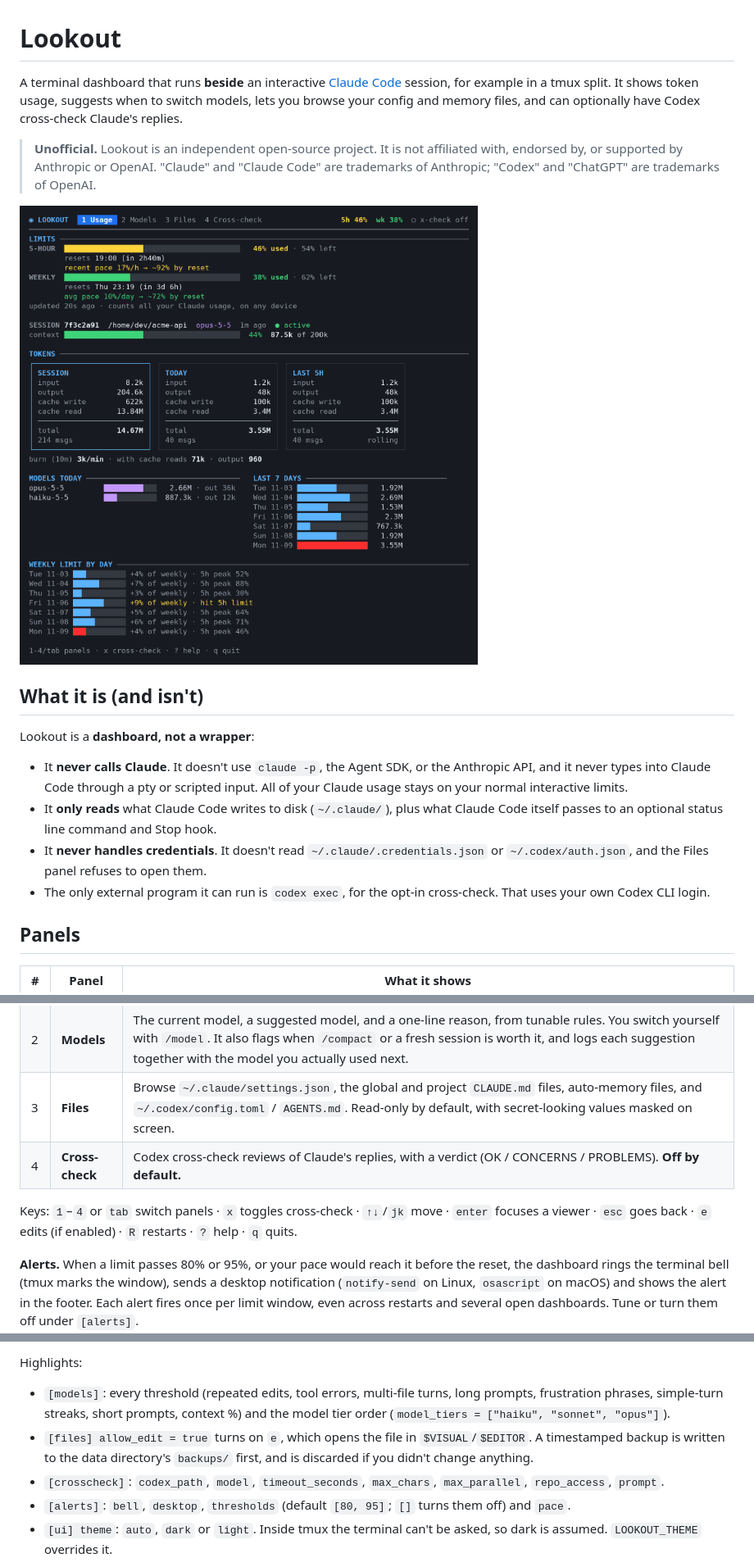
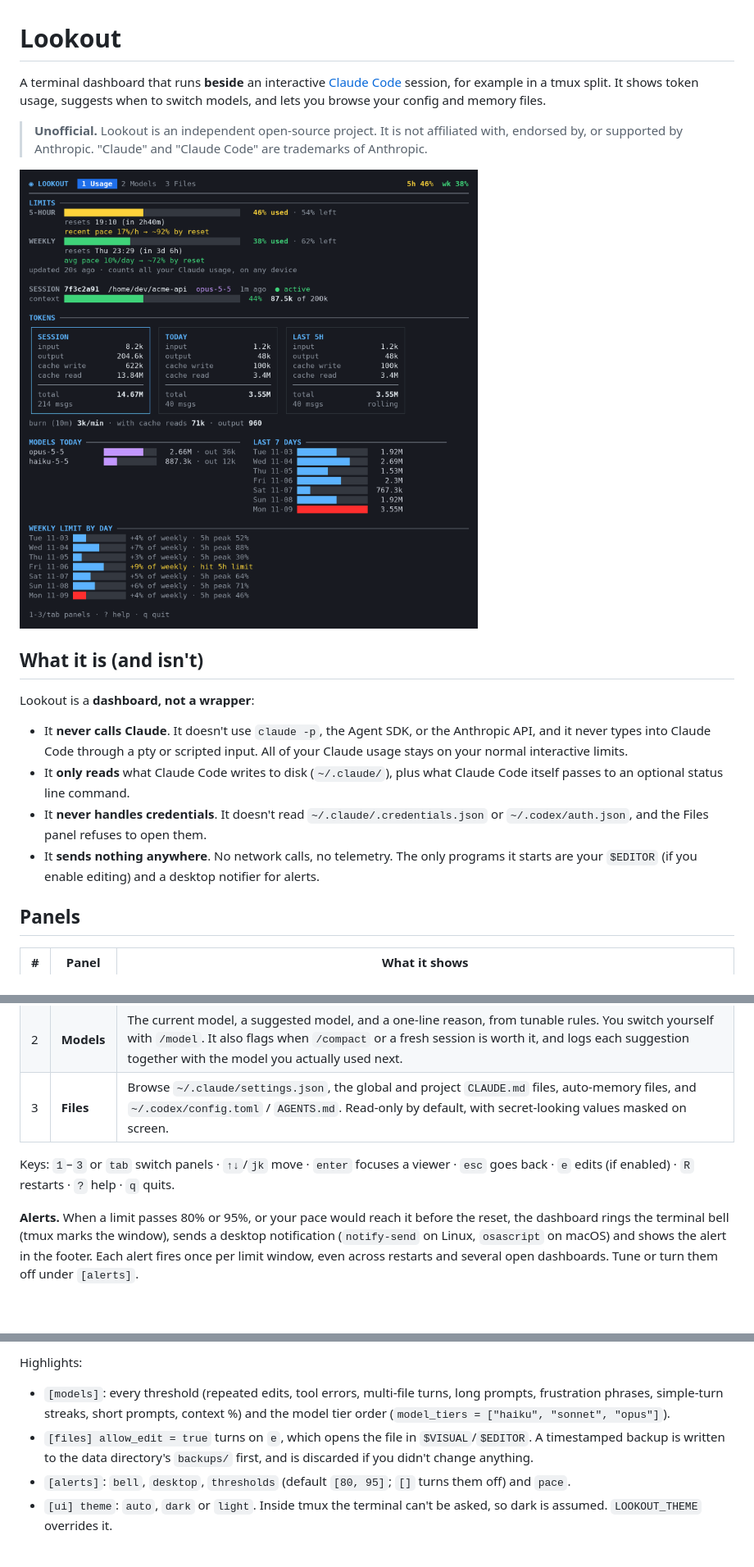
Before and after one commit to romero927/lookout, a Markdown page: README.md, 3 parts joined by grey strips. Shown at 82% size. GitHub-like rendering; pictures changed too: docs/screenshot.png; blank space fills up the shorter version.

```diff
--- a/README.md
+++ b/README.md
@@ -1,8 +1,8 @@
 # Lookout
 
-A terminal dashboard that runs **beside** an interactive [Claude Code](https://docs.anthropic.com/en/docs/claude-code) session, for example in a tmux split. It shows token usage, suggests when to switch models, lets you browse your config and memory files, and can optionally have Codex cross-check Claude's replies.
+A terminal dashboard that runs **beside** an interactive [Claude Code](https://docs.anthropic.com/en/docs/claude-code) session, for example in a tmux split. It shows token usage, suggests when to switch models, and lets you browse your config and memory files.
 
-> **Unofficial.** Lookout is an independent open-source project. It is not affiliated with, endorsed by, or supported by Anthropic or OpenAI. "Claude" and "Claude Code" are trademarks of Anthropic; "Codex" and "ChatGPT" are trademarks of OpenAI.
+> **Unofficial.** Lookout is an independent open-source project. It is not affiliated with, endorsed by, or supported by Anthropic. "Claude" and "Claude Code" are trademarks of Anthropic.
 
 ![Lookout's Usage panel, rendered from synthetic data](docs/screenshot.png)
 
@@ -11,9 +11,9 @@ A terminal dashboard that runs **beside** an interactive [Claude Code](https://d
 Lookout is a **dashboard, not a wrapper**:
 
 - It **never calls Claude**. It doesn't use `claude -p`, the Agent SDK, or the Anthropic API, and it never types into Claude Code through a pty or scripted input. All of your Claude usage stays on your normal interactive limits.
-- It **only reads** what Claude Code writes to disk (`~/.claude/`), plus what Claude Code itself passes to an optional status line command and Stop hook.
+- It **only reads** what Claude Code writes to disk (`~/.claude/`), plus what Claude Code itself passes to an optional status line command.
 - It **never handles credentials**. It doesn't read `~/.claude/.credentials.json` or `~/.codex/auth.json`, and the Files panel refuses to open them.
-- The only external program it can run is `codex exec`, for the opt-in cross-check. That uses your own Codex CLI login.
+- It **sends nothing anywhere**. No network calls, no telemetry. The only programs it starts are your `$EDITOR` (if you enable editing) and a desktop notifier for alerts.
 
 ## Panels
 
@@ -22,9 +22,8 @@ Lookout is a **dashboard, not a wrapper**:
 | 1 | **Usage** | Your real **5-hour and weekly limits** (percent used, percent left, reset time) with a pace projection: where you'll be at reset, or when you'll hit the limit. Below that: the current session and its context fill, token counts for the session, today and the last 5 hours, burn rate, usage by model, the last 7 days, and how much of the weekly limit each day used. **Tokens and percentages only, never dollars.** |
 | 2 | **Models** | The current model, a suggested model, and a one-line reason, from tunable rules. You switch yourself with `/model`. It also flags when `/compact` or a fresh session is worth it, and logs each suggestion together with the model you actually used next. |
 | 3 | **Files** | Browse `~/.claude/settings.json`, the global and project `CLAUDE.md` files, auto-memory files, and `~/.codex/config.toml` / `AGENTS.md`. Read-only by default, with secret-looking values masked on screen. |
-| 4 | **Cross-check** | Codex cross-check reviews of Claude's replies, with a verdict (OK / CONCERNS / PROBLEMS). **Off by default.** |
 
-Keys: `1`–`4` or `tab` switch panels · `x` toggles cross-check · `↑↓`/`jk` move · `enter` focuses a viewer · `esc` goes back · `e` edits (if enabled) · `R` restarts · `?` help · `q` quits.
+Keys: `1`–`3` or `tab` switch panels · `↑↓`/`jk` move · `enter` focuses a viewer · `esc` goes back · `e` edits (if enabled) · `R` restarts · `?` help · `q` quits.
 
 **Alerts.** When a limit passes 80% or 95%, or your pace would reach it before the reset, the dashboard rings the terminal bell (tmux marks the window), sends a desktop notification (`notify-send` on Linux, `osascript` on macOS) and shows the alert in the footer. Each alert fires once per limit window, even across restarts and several open dashboards. Tune or turn them off under `[alerts]`.
 
@@ -111,7 +75,6 @@ Highlights:
 
 - `[models]`: every threshold (repeated edits, tool errors, multi-file turns, long prompts, frustration phrases, simple-turn streaks, short prompts, context %) and the model tier order (`model_tiers = ["haiku", "sonnet", "opus"]`).
 - `[files] allow_edit = true` turns on `e`, which opens the file in `$VISUAL`/`$EDITOR`. A timestamped backup is written to the data directory's `backups/` first, and is discarded if you didn't change anything.
-- `[crosscheck]`: `codex_path`, `model`, `timeout_seconds`, `max_chars`, `max_parallel`, `repo_access`, `prompt`.
 - `[alerts]`: `bell`, `desktop`, `thresholds` (default `[80, 95]`; `[]` turns them off) and `pace`.
 - `[ui] theme`: `auto`, `dark` or `light`. Inside tmux the terminal can't be asked, so dark is assumed. `LOOKOUT_THEME` overrides it.
 
```
Also changed, not shown: other parts of README.md (+0 -35 lines), 15 other files.
